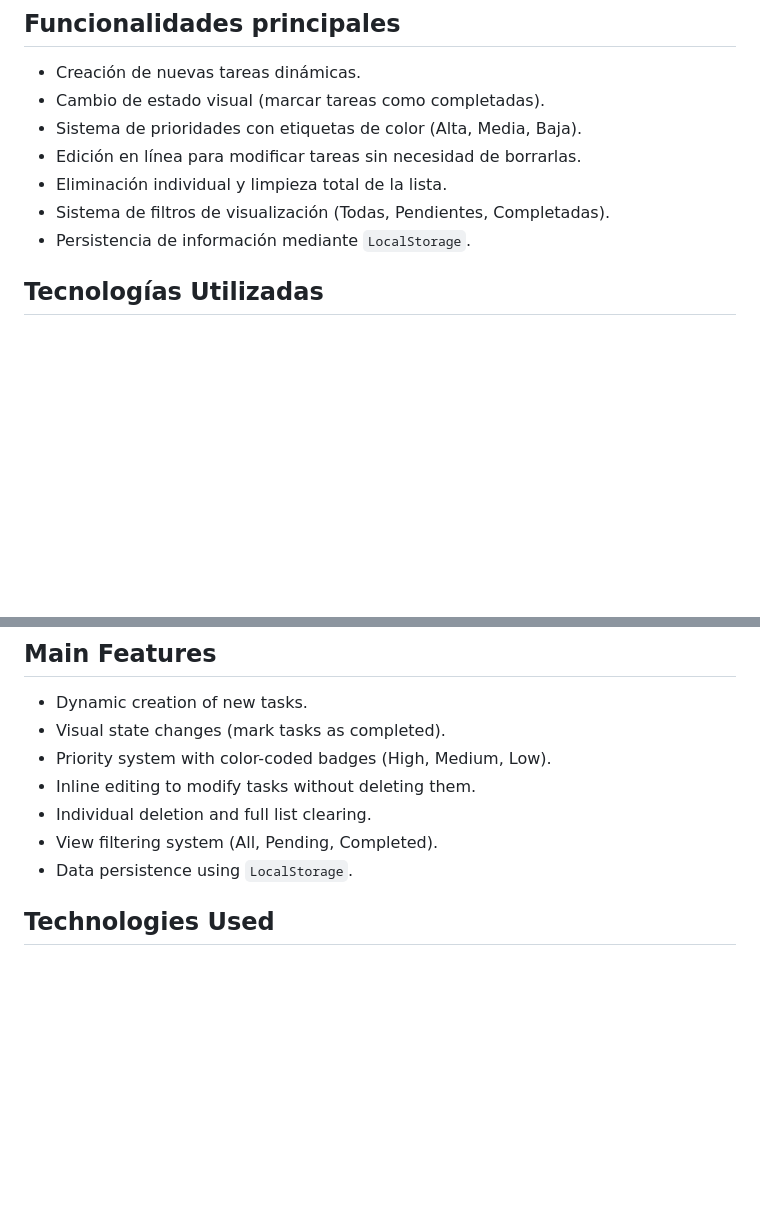
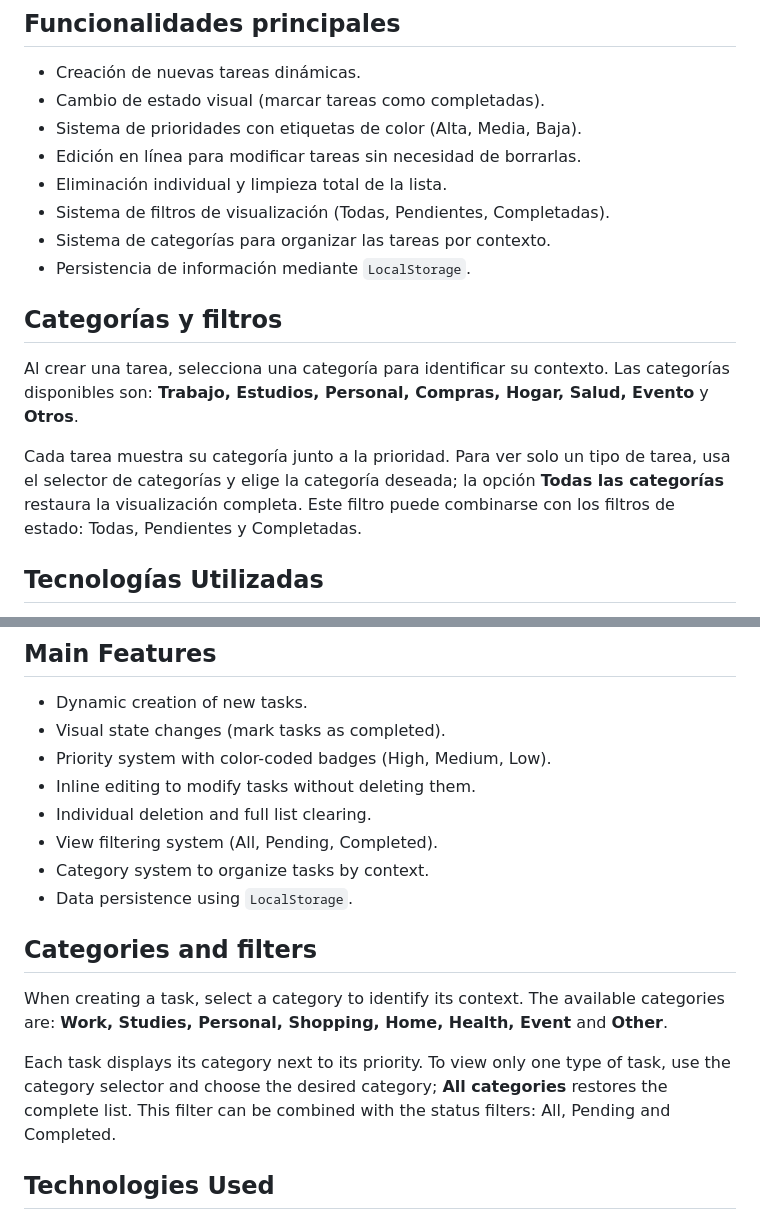
Before and after one commit to Josusu682/to-do, a Markdown page: README.md, 2 parts joined by grey strips. GitHub-like rendering; blank space fills up the shorter version.

Commit message:
documentar categorías y corregir sintaxis en HTML

```diff
--- a/README.md
+++ b/README.md
@@ -11,7 +11,14 @@ Minisoftware funcional para la gestión de tareas, desarrollado como proyecto in
 * Edición en línea para modificar tareas sin necesidad de borrarlas.
 * Eliminación individual y limpieza total de la lista.
 * Sistema de filtros de visualización (Todas, Pendientes, Completadas).
+* Sistema de categorías para organizar las tareas por contexto.
 * Persistencia de información mediante `LocalStorage`.
+
+## Categorías y filtros
+
+Al crear una tarea, selecciona una categoría para identificar su contexto. Las categorías disponibles son: **Trabajo, Estudios, Personal, Compras, Hogar, Salud, Evento** y **Otros**.
+
+Cada tarea muestra su categoría junto a la prioridad. Para ver solo un tipo de tarea, usa el selector de categorías y elige la categoría deseada; la opción **Todas las categorías** restaura la visualización completa. Este filtro puede combinarse con los filtros de estado: Todas, Pendientes y Completadas.
 
 ## Tecnologías Utilizadas
 * **HTML5:** Estructura base del documento.
@@ -46,7 +53,14 @@ Functional mini-software for task management, developed as an individual project
 * Inline editing to modify tasks without deleting them.
 * Individual deletion and full list clearing.
 * View filtering system (All, Pending, Completed).
+* Category system to organize tasks by context.
 * Data persistence using `LocalStorage`.
+
+## Categories and filters
+
+When creating a task, select a category to identify its context. The available categories are: **Work, Studies, Personal, Shopping, Home, Health, Event** and **Other**.
+
+Each task displays its category next to its priority. To view only one type of task, use the category selector and choose the desired category; **All categories** restores the complete list. This filter can be combined with the status filters: All, Pending and Completed.
 
 ## Technologies Used
 * **HTML5:** Core document structure.
```
